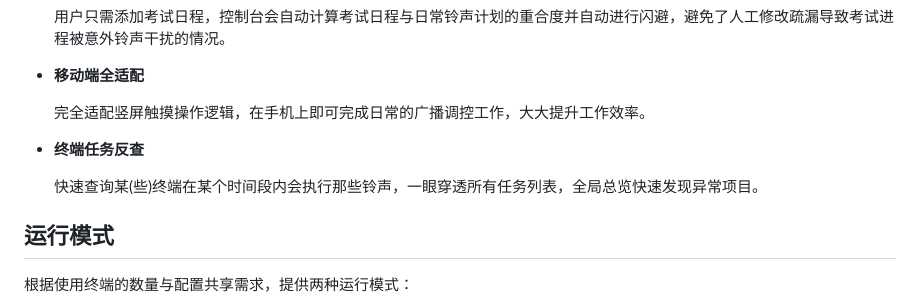
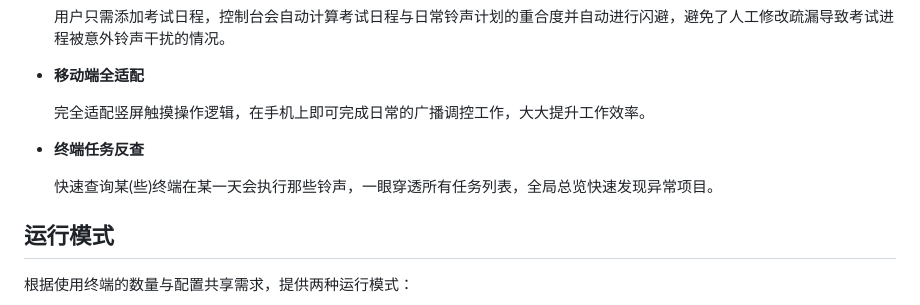
Before and after one commit to lihaoyun6/ITC-BellControl, a Markdown page: README.md, the part around the change. Rendered like a GitHub page.

Commit message:
README：终端任务反查的说明改成「某一天」（面板是单选日期，没有区间查询）
Co-Authored-By: Claude Code <noreply@anthropic.com>

```diff
--- a/README.md
+++ b/README.md
@@ -16,7 +16,7 @@
 
 - **终端任务反查**
 
-  快速查询某(些)终端在某个时间段内会执行那些铃声，一眼穿透所有任务列表，全局总览快速发现异常项目。
+  快速查询某(些)终端在某一天会执行那些铃声，一眼穿透所有任务列表，全局总览快速发现异常项目。
 
 
 ## 运行模式
```
